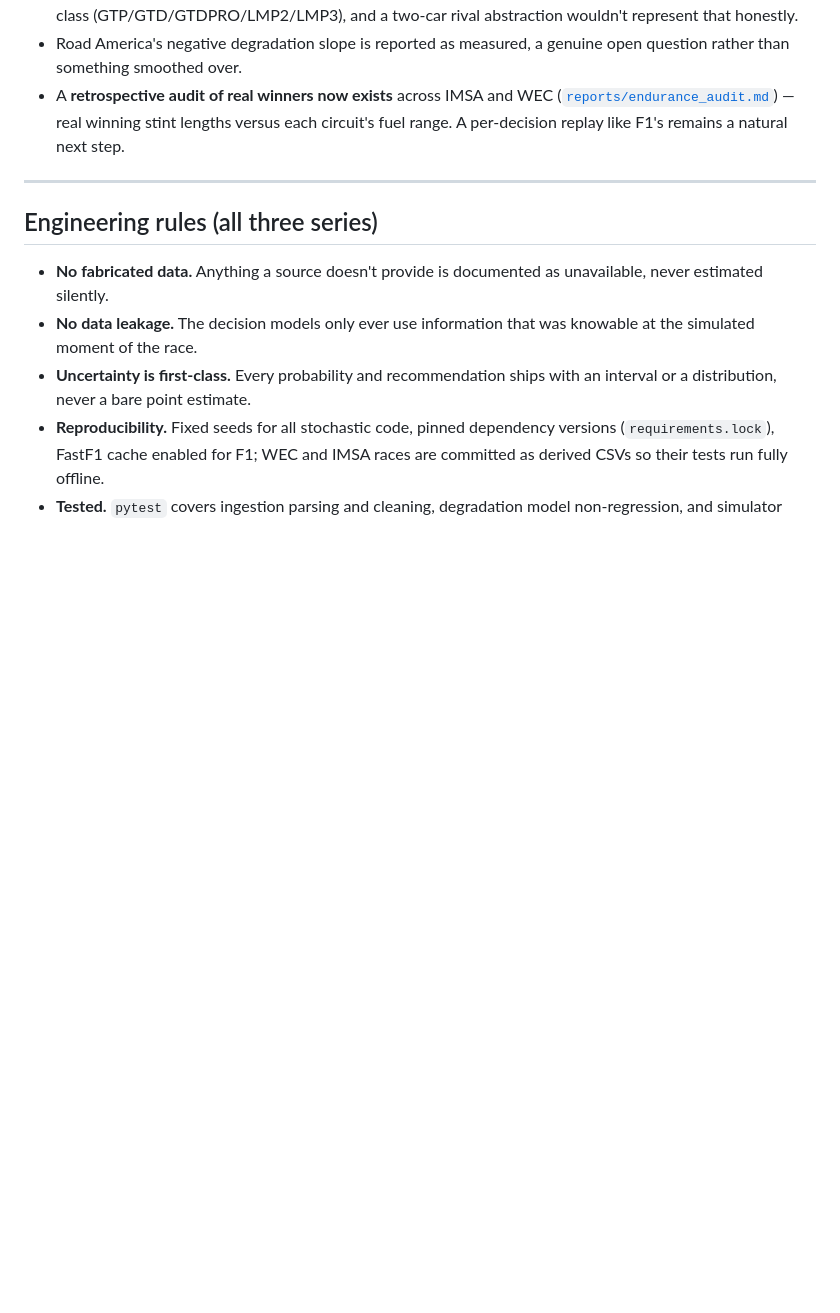
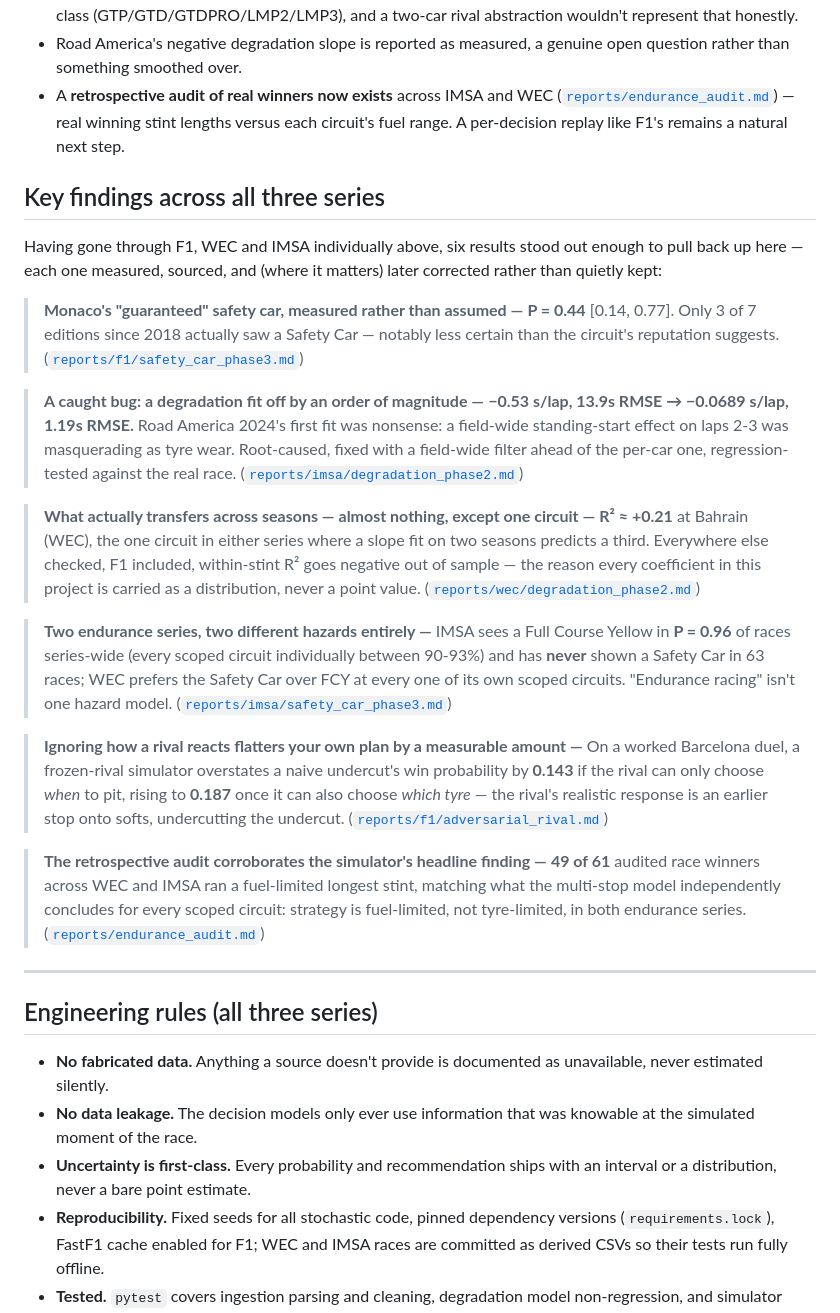
Before and after one commit to mohammedmedjadj/Motorsport-Strategy-Lab, a Markdown page: README.md, the part around one of its changes. Drawn GitHub-style; blank space fills up the shorter version.

Commit message:
docs(readme): move Key Findings after the three series, expand to 6 results
The section sat isolated right after the intro, before any series had been
presented, with only 3 cherry-picked items -- floating and thin. Moved it to
close out F1/WEC/IMSA as an explicit cross-series synthesis instead (each
series still keeps its own richer "Key results" subsection), and added three
more sourced findings: the IMSA-vs-WEC hazard-type split, the adversarial
rival's naive-plan overstatement, and the retrospective audit corroboration.

```diff
--- a/README.md
+++ b/README.md
@@ -610,6 +588,51 @@ says so rather than picking a winner anyway.
   stint lengths versus each circuit's fuel range. A per-decision replay like
   F1's remains a natural next step.
 
+## Key findings across all three series
+
+Having gone through F1, WEC and IMSA individually above, six results stood
+out enough to pull back up here — each one measured, sourced, and (where it
+matters) later corrected rather than quietly kept:
+
+> **Monaco's "guaranteed" safety car, measured rather than assumed —**
+> **P = 0.44** [0.14, 0.77]. Only 3 of 7 editions since 2018 actually saw a
+> Safety Car — notably less certain than the circuit's reputation suggests.
+> ([`reports/f1/safety_car_phase3.md`](reports/f1/safety_car_phase3.md))
+
+> **A caught bug: a degradation fit off by an order of magnitude —**
+> **−0.53 s/lap, 13.9s RMSE → −0.0689 s/lap, 1.19s RMSE.** Road America
+> 2024's first fit was nonsense: a field-wide standing-start effect on laps
+> 2-3 was masquerading as tyre wear. Root-caused, fixed with a field-wide
+> filter ahead of the per-car one, regression-tested against the real race.
+> ([`reports/imsa/degradation_phase2.md`](reports/imsa/degradation_phase2.md))
+
+> **What actually transfers across seasons — almost nothing, except one circuit —**
+> **R² ≈ +0.21** at Bahrain (WEC), the one circuit in either series where a
+> slope fit on two seasons predicts a third. Everywhere else checked, F1
+> included, within-stint R² goes negative out of sample — the reason every
+> coefficient in this project is carried as a distribution, never a point
+> value. ([`reports/wec/degradation_phase2.md`](reports/wec/degradation_phase2.md))
+
+> **Two endurance series, two different hazards entirely —**
+> IMSA sees a Full Course Yellow in **P = 0.96** of races series-wide (every
+> scoped circuit individually between 90-93%) and has **never** shown a
+> Safety Car in 63 races; WEC prefers the Safety Car over FCY at every one
+> of its own scoped circuits. "Endurance racing" isn't one hazard model.
+> ([`reports/imsa/safety_car_phase3.md`](reports/imsa/safety_car_phase3.md))
+
+> **Ignoring how a rival reacts flatters your own plan by a measurable amount —**
+> On a worked Barcelona duel, a frozen-rival simulator overstates a naive
+> undercut's win probability by **0.143** if the rival can only choose *when*
+> to pit, rising to **0.187** once it can also choose *which tyre* — the
+> rival's realistic response is an earlier stop onto softs, undercutting the
+> undercut. ([`reports/f1/adversarial_rival.md`](reports/f1/adversarial_rival.md))
+
+> **The retrospective audit corroborates the simulator's headline finding —**
+> **49 of 61** audited race winners across WEC and IMSA ran a fuel-limited
+> longest stint, matching what the multi-stop model independently concludes
+> for every scoped circuit: strategy is fuel-limited, not tyre-limited, in
+> both endurance series. ([`reports/endurance_audit.md`](reports/endurance_audit.md))
+
 ---
 
 ## Engineering rules (all three series)
```
Also changed, not shown: other parts of README.md (+1 -23 lines).
